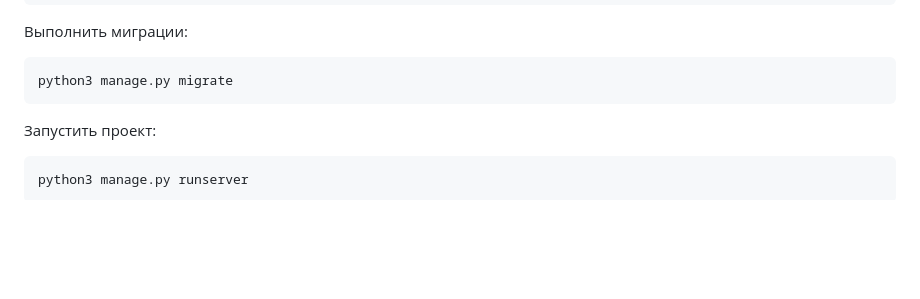
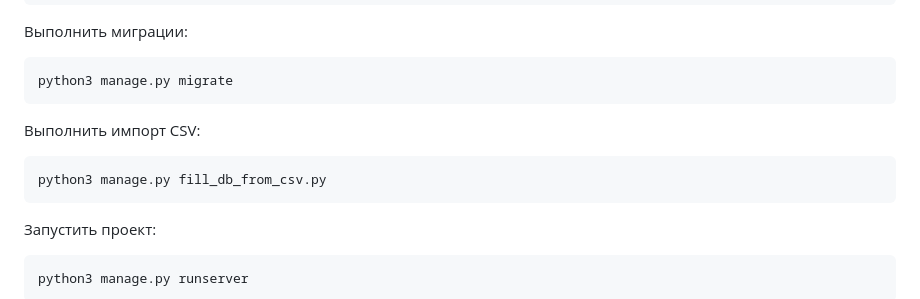
Before and after one commit to MrPierreDunn/libmdb, a Markdown page: README.md, the part around the change. Drawn GitHub-style; blank space fills up the shorter version.

````diff
--- a/README.md
+++ b/README.md
@@ -69,6 +69,13 @@ pip install -r requirements.txt
 ```
 python3 manage.py migrate
 ```
+
+Выполнить импорт CSV:
+
+```
+python3 manage.py fill_db_from_csv.py
+```
+
 
 Запустить проект:
 
````
